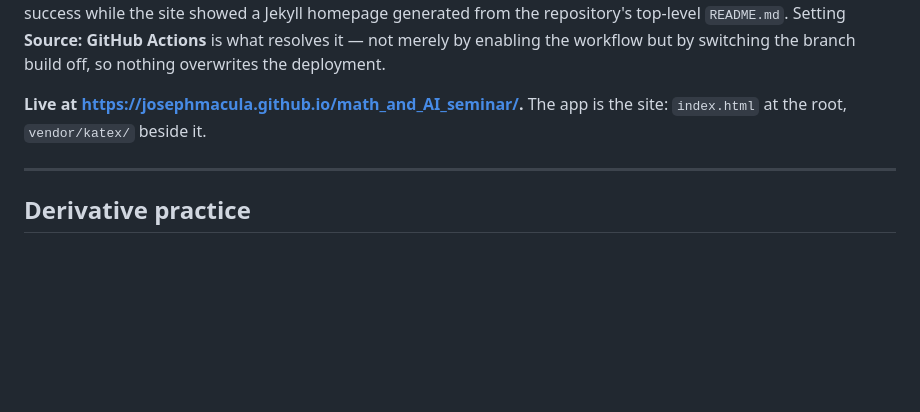
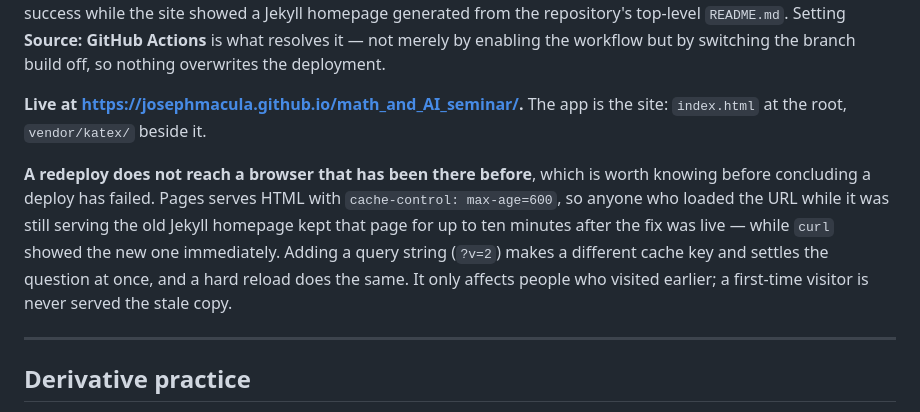
Before and after one commit to JosephMacula/math_and_AI_seminar, a Markdown page: teaching_apps/derivative_practice/project_status.md, the part around the change. GitHub-like rendering; blank space fills up the shorter version.

Commit message:
Note the ten-minute Pages cache, which looks like a failed deploy
Pages serves HTML with cache-control: max-age=600. A browser that loaded the
URL before a fix keeps the old page for up to ten minutes afterwards, while
curl shows the new one straight away -- which reads as a broken deployment
rather than a cache. A query string settles it immediately.

Co-Authored-By: Claude Opus 5 (1M context) <noreply@anthropic.com>
Claude-Session: https://claude.ai/code/session_014s7BJrgbxKV68JxnH1N9Jy

```diff
--- a/teaching_apps/derivative_practice/project_status.md
+++ b/teaching_apps/derivative_practice/project_status.md
@@ -351,6 +351,15 @@ branch build off, so nothing overwrites the deployment.
 **Live at <https://josephmacula.github.io/math_and_AI_seminar/>.** The app is
 the site: `index.html` at the root, `vendor/katex/` beside it.
 
+**A redeploy does not reach a browser that has been there before**, which is
+worth knowing before concluding a deploy has failed. Pages serves HTML with
+`cache-control: max-age=600`, so anyone who loaded the URL while it was still
+serving the old Jekyll homepage kept that page for up to ten minutes after the
+fix was live — while `curl` showed the new one immediately. Adding a query
+string (`?v=2`) makes a different cache key and settles the question at once,
+and a hard reload does the same. It only affects people who visited earlier;
+a first-time visitor is never served the stale copy.
+
 ---
 
 ## Derivative practice
```
